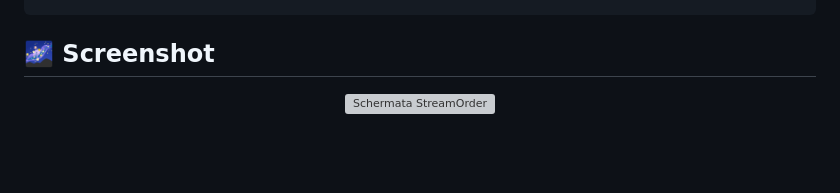
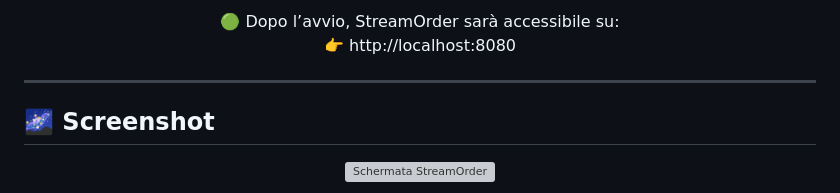
Before and after one commit to Luca1234105/Provaaddon, a Markdown page: README.md, the part around the change printed below. GitHub-like rendering; blank space fills up the shorter version; grey boxes are pictures that could not be loaded.

```diff
--- a/README.md
+++ b/README.md
@@ -73,4 +74,10 @@ docker run -d -p 8080:80 --name streamorder-app streamorder
 
+🟢 Dopo l’avvio, StreamOrder sarà accessibile su:<br>
+👉 http://localhost:8080
+
+</div>
+
+ ---
 ## 🌌 Screenshot
 
 <p align="center">
```
Also changed, not shown: other parts of README.md (+1 -0 lines).
